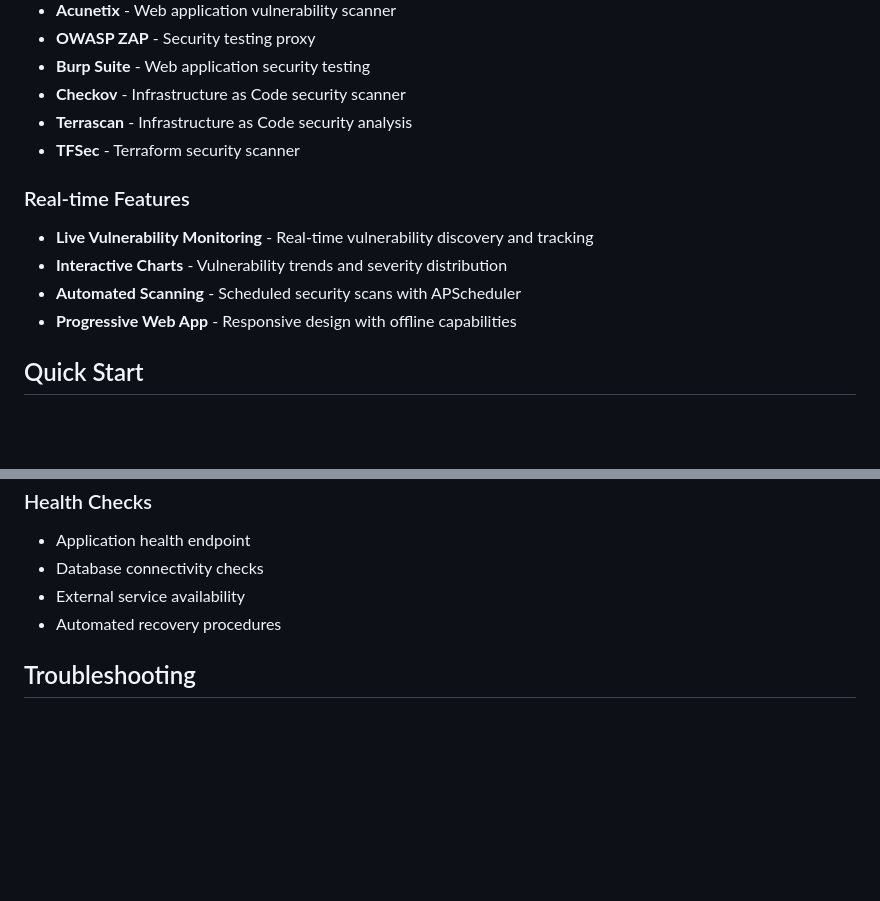
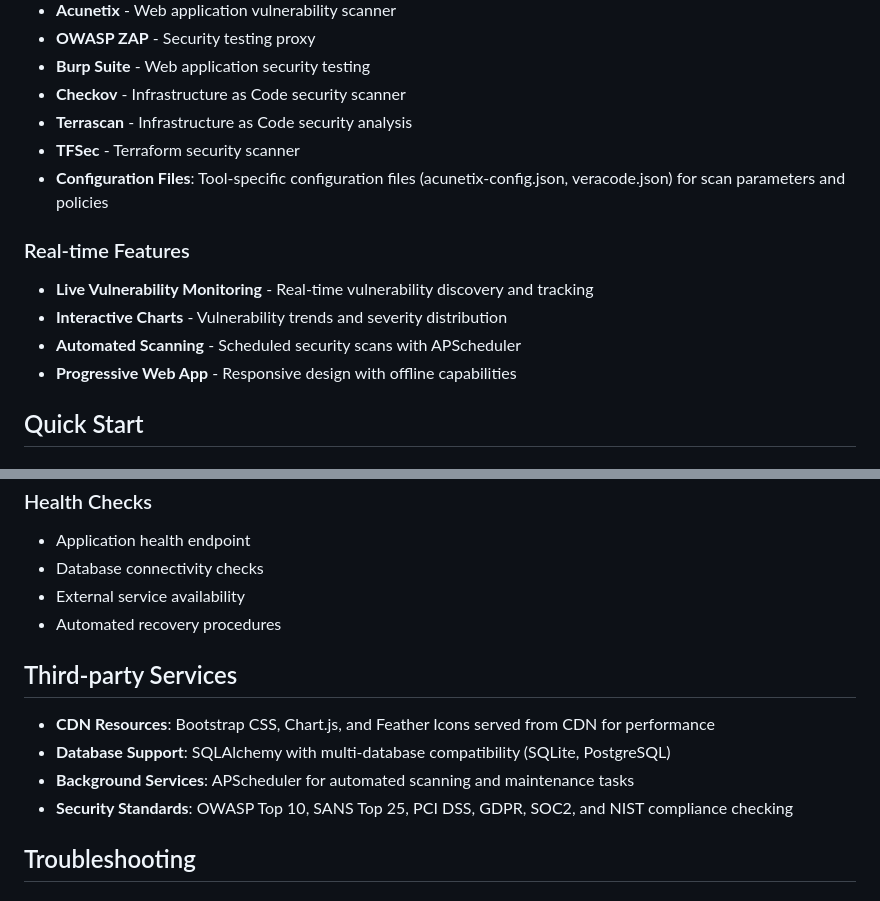
Before and after one commit to Reaishma/Security-scanner, a Markdown page: README.md, 2 parts joined by grey strips. Drawn GitHub-style; blank space fills up the shorter version.

```diff
--- a/README.md
+++ b/README.md
@@ -49,12 +49,16 @@ A comprehensive Flask-based security scanning web application with real-time sec
 - **Checkov** - Infrastructure as Code security scanner
 - **Terrascan** - Infrastructure as Code security analysis
 - **TFSec** - Terraform security scanner
+- **Configuration Files**: Tool-specific configuration files (acunetix-config.json, veracode.json) for scan parameters and policies
+
 
 ### Real-time Features
 - **Live Vulnerability Monitoring** - Real-time vulnerability discovery and tracking
 - **Interactive Charts** - Vulnerability trends and severity distribution
 - **Automated Scanning** - Scheduled security scans with APScheduler
 - **Progressive Web App** - Responsive design with offline capabilities
+
+
 
 ## Quick Start
 
@@ -375,6 +379,12 @@ mypy app.py routes.py models.py
 - External service availability
 - Automated recovery procedures
 
+## Third-party Services
+- **CDN Resources**: Bootstrap CSS, Chart.js, and Feather Icons served from CDN for performance
+- **Database Support**: SQLAlchemy with multi-database compatibility (SQLite, PostgreSQL)
+- **Background Services**: APScheduler for automated scanning and maintenance tasks
+- **Security Standards**: OWASP Top 10, SANS Top 25, PCI DSS, GDPR, SOC2, and NIST compliance checking
+
 ## Troubleshooting
 
 ### Common Issues
```
